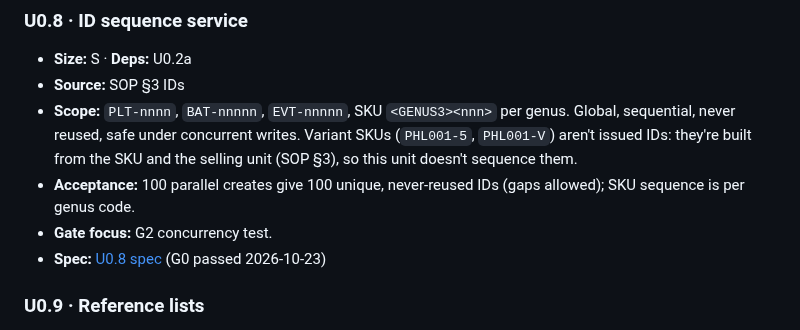
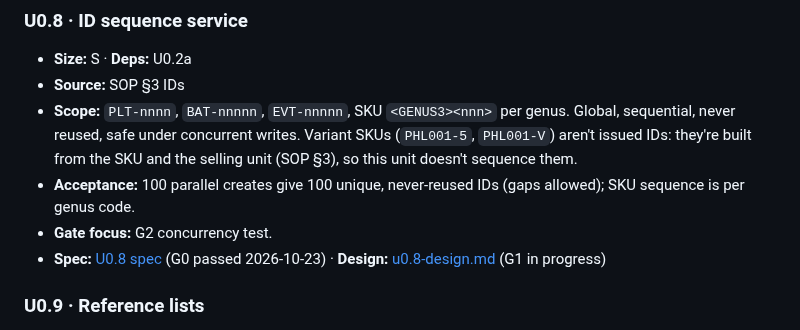
Before and after one commit to jadedh385/cucumber, a Markdown page: docs/roadmap/phase-0-foundations.md, the part around the change. Drawn GitHub-style.

Commit message:
docs: U0.8 G1 design
U0.8 ID sequence service design note: cucumber/ids/ package (formats,
reading, look-up, issuing); the database gives every plant, batch and
event id (trigger in place of the identity default, owner-only
exception that moves the generator), ids never change; SKU pattern
grows to 4+ digits with number order; guard check for a generator
behind its table. Architect review: pass with fixes, all applied (§13).
Owner questions Q1-Q2 open.

Co-Authored-By: Claude Opus 5.5 <noreply@anthropic.com>

```diff
--- a/docs/roadmap/phase-0-foundations.md
+++ b/docs/roadmap/phase-0-foundations.md
@@ -190,7 +190,8 @@ exits · *Gate focus* = unit-specific checks on top of [the standard gates](gate
 - **Acceptance:** 100 parallel creates give 100 unique, never-reused IDs (gaps
   allowed); SKU sequence is per genus code.
 - **Gate focus:** G2 concurrency test.
-- **Spec:** [U0.8 spec](units/u0.8-spec.md) (G0 passed 2026-10-23)
+- **Spec:** [U0.8 spec](units/u0.8-spec.md) (G0 passed 2026-10-23) ·
+  **Design:** [u0.8-design.md](units/u0.8-design.md) (G1 in progress)
 
 ### U0.9 · Reference lists
 - **Size:** S · **Deps:** U0.6, U0.7 · **Decisions:** D-22 (count units, as proposed)
```
Also changed, not shown: 1 other file.
